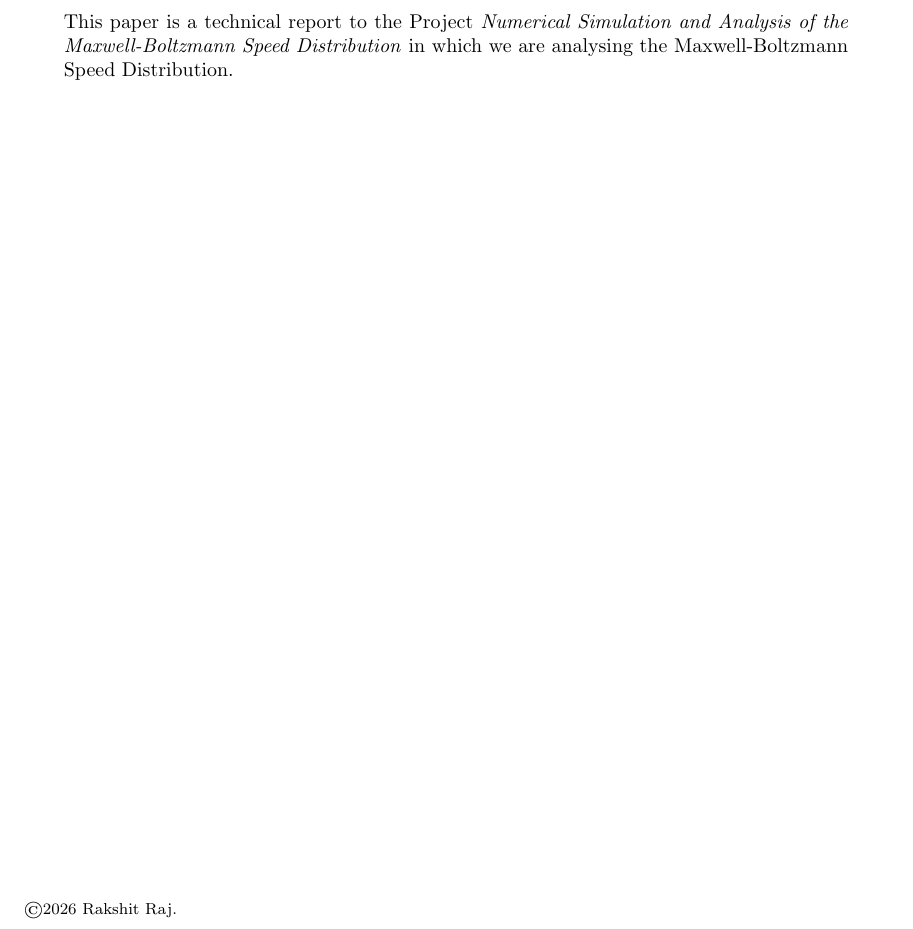
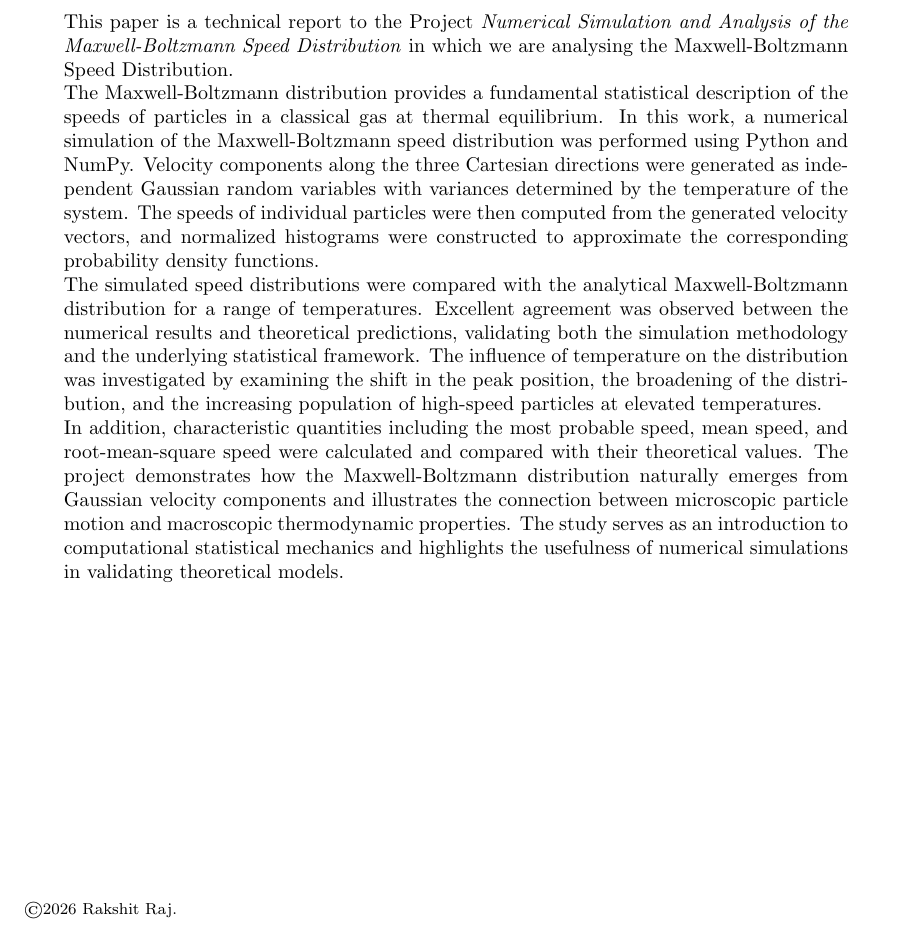
Before and after one commit to rakshitraj6942/Maxwell-Boltzmann-Distribution, a LaTeX paper (report/writeup.tex): part of the page, cut so that both start at the same text. Compiled offline with pdfLaTeX.

Commit message:
abstract

```diff
--- a/report/writeup.tex
+++ b/report/writeup.tex
@@ -24,7 +24,11 @@
 \maketitle
 
 \begin{abstract}
-   This paper is a technical report to the Project \textit{Numerical Simulation and Analysis of the Maxwell-Boltzmann Speed Distribution} in which we are analysing the Maxwell-Boltzmann Speed Distribution.
+   This paper is a technical report to the Project \textit{Numerical Simulation and Analysis of the Maxwell-Boltzmann Speed Distribution} in which we are analysing the Maxwell-Boltzmann Speed Distribution. \\
+   The Maxwell-Boltzmann distribution provides a fundamental statistical description of the speeds of particles in a classical gas at thermal equilibrium. In this work, a numerical simulation of the Maxwell-Boltzmann speed distribution was performed using Python and NumPy. Velocity components along the three Cartesian directions were generated as independent Gaussian random variables with variances determined by the temperature of the system. The speeds of individual particles were then computed from the generated velocity vectors, and normalized histograms were constructed to approximate the corresponding probability density functions. \\
+   The simulated speed distributions were compared with the analytical Maxwell-Boltzmann distribution for a range of temperatures. Excellent agreement was observed between the numerical results and theoretical predictions, validating both the simulation methodology and the underlying statistical framework. The influence of temperature on the distribution was investigated by examining the shift in the peak position, the broadening of the distribution, and the increasing population of high-speed particles at elevated temperatures. \\
+   In addition, characteristic quantities including the most probable speed, mean speed, and root-mean-square speed were calculated and compared with their theoretical values. The project demonstrates how the Maxwell-Boltzmann distribution naturally emerges from Gaussian velocity components and illustrates the connection between microscopic particle motion and macroscopic thermodynamic properties. The study serves as an introduction to computational statistical mechanics and highlights the usefulness of numerical simulations in validating theoretical models. \\
+
 \end{abstract}
 
 \end{document}
```
Also changed, not shown: report/writeup.pdf, 3 other files.
